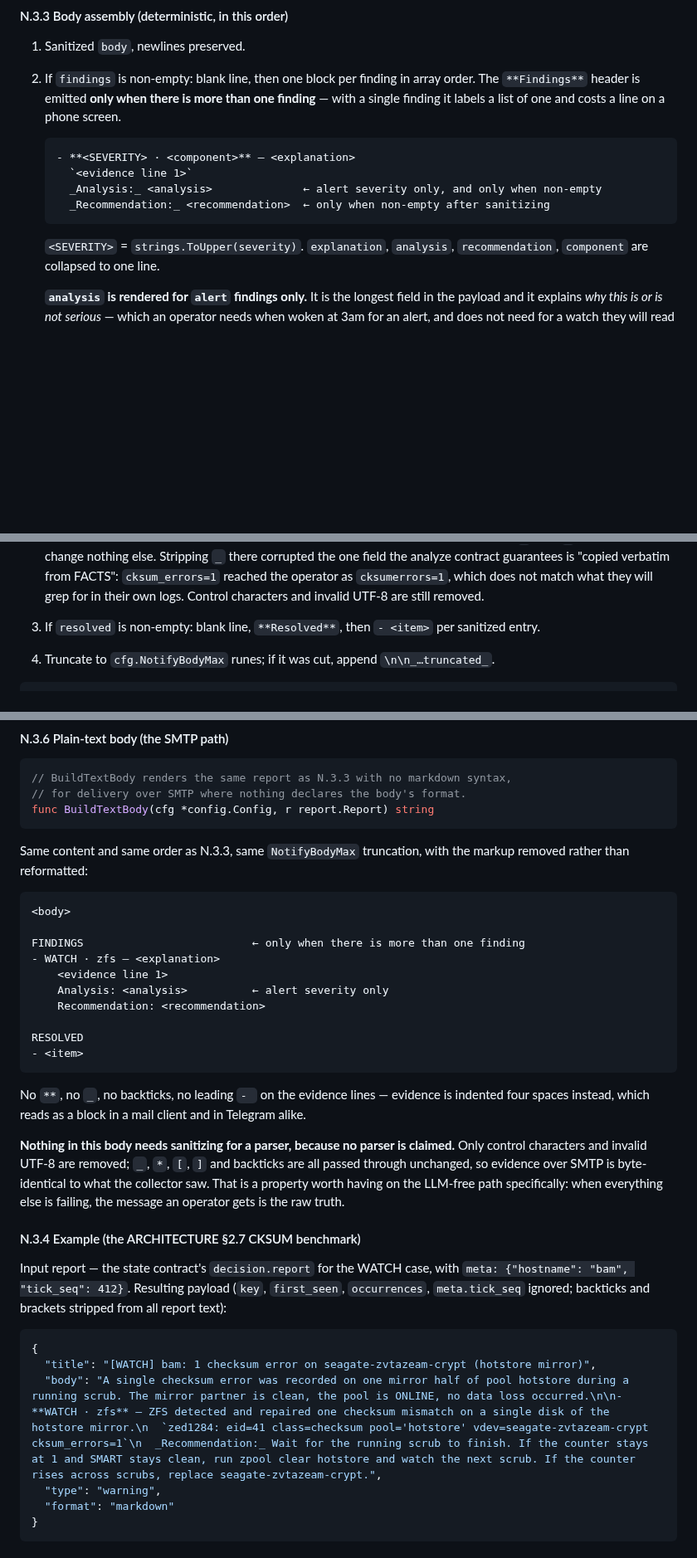
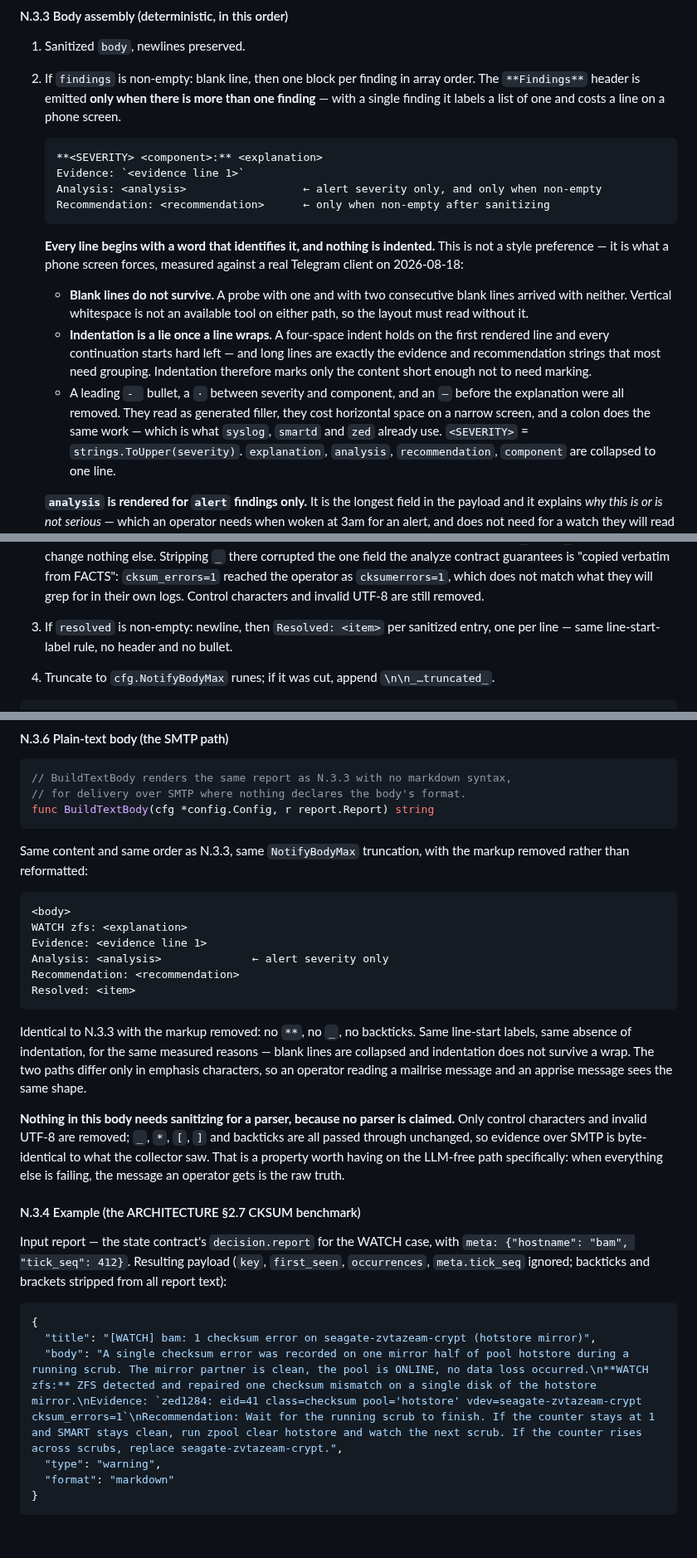
Before and after one commit to thiscantbeserious/agentic-server-supervisor, a Markdown page: contracts/notify.md, 3 parts joined by grey strips. Shown at 83% size. Rendered like a GitHub page; blank space fills up the shorter version.

Commit message:
contracts: lay the notification body out for a phone, measured not guessed
A screenshot of the real Telegram client settled three things a paste could
not, so the layout rules are now empirical rather than aesthetic.

Blank lines do not survive: a probe carrying one and two consecutive blank
lines arrived with neither, on both routes. Indentation survives only until
a line wraps — the four-space indent holds on the first rendered line and
every continuation starts hard left, which means it marks only the content
short enough not to need marking, and fails on exactly the evidence and
recommendation strings that most need grouping.

So structure now comes from a label at the start of every line, the one
thing that survives both collapsing and wrapping. Dropped the leading
bullet, the middle dot between severity and component, and the em-dash
before the explanation: they read as generated filler, cost horizontal
space on a narrow screen, and a colon does the same work — which is what
syslog, smartd and zed already use.

The plain-text body now differs from the markdown one only in emphasis
characters, so both routes render the same shape.

Co-Authored-By: Claude Opus 5 <noreply@anthropic.com>

````diff
--- a/contracts/notify.md
+++ b/contracts/notify.md
@@ -85,17 +85,22 @@ func TruncRunes(s string, max int, ellipsis string) string
 1. Sanitized `body`, newlines preserved.
 2. If `findings` is non-empty: blank line, then one block per finding in array order. The `**Findings**` header is emitted **only when there is more than one finding** — with a single finding it labels a list of one and costs a line on a phone screen.
    ```
-   - **<SEVERITY> · <component>** — <explanation>
-     `<evidence line 1>`
-     _Analysis:_ <analysis>              ← alert severity only, and only when non-empty
-     _Recommendation:_ <recommendation>  ← only when non-empty after sanitizing
+   **<SEVERITY> <component>:** <explanation>
+   Evidence: `<evidence line 1>`
+   Analysis: <analysis>                  ← alert severity only, and only when non-empty
+   Recommendation: <recommendation>      ← only when non-empty after sanitizing
    ```
+
+   **Every line begins with a word that identifies it, and nothing is indented.** This is not a style preference — it is what a phone screen forces, measured against a real Telegram client on 2026-08-18:
+   - **Blank lines do not survive.** A probe with one and with two consecutive blank lines arrived with neither. Vertical whitespace is not an available tool on either path, so the layout must read without it.
+   - **Indentation is a lie once a line wraps.** A four-space indent holds on the first rendered line and every continuation starts hard left — and long lines are exactly the evidence and recommendation strings that most need grouping. Indentation therefore marks only the content short enough not to need marking.
+   - A leading `- ` bullet, a `·` between severity and component, and an `—` before the explanation were all removed. They read as generated filler, they cost horizontal space on a narrow screen, and a colon does the same work — which is what `syslog`, `smartd` and `zed` already use.
    `<SEVERITY>` = `strings.ToUpper(severity)`. `explanation`, `analysis`, `recommendation`, `component` are collapsed to one line.
 
    **`analysis` is rendered for `alert` findings only.** It is the longest field in the payload and it explains *why this is or is not serious* — which an operator needs when woken at 3am for an alert, and does not need for a watch they will read over coffee. A watch finding still carries its evidence and its recommendation, so nothing actionable is lost. This is a deliberate cut for readability on a phone: the full analysis remains in the report document, in history, and in the next tick's prompt.
 
    **Evidence is rendered verbatim inside a code span and is NOT passed through `Sanitize`.** Split on `\n`, first 3 lines, each cut to 200 runes, each on its own indented backticked line. Inside a code span every markdown metacharacter is already literal, so the only character that can break the parser is a backtick — replace `` ` `` with `'` in evidence and change nothing else. Stripping `_` there corrupted the one field the analyze contract guarantees is "copied verbatim from FACTS": `cksum_errors=1` reached the operator as `cksumerrors=1`, which does not match what they will grep for in their own logs. Control characters and invalid UTF-8 are still removed.
-3. If `resolved` is non-empty: blank line, `**Resolved**`, then `- <item>` per sanitized entry.
+3. If `resolved` is non-empty: newline, then `Resolved: <item>` per sanitized entry, one per line — same line-start-label rule, no header and no bullet.
 4. Truncate to `cfg.NotifyBodyMax` runes; if it was cut, append `\n\n_…truncated_`.
 
 ```go
@@ -122,18 +127,14 @@ Same content and same order as N.3.3, same `NotifyBodyMax` truncation, with the
 
 ```
 <body>
-
-FINDINGS                          ← only when there is more than one finding
-- WATCH · zfs — <explanation>
-    <evidence line 1>
-    Analysis: <analysis>          ← alert severity only
-    Recommendation: <recommendation>
-
-RESOLVED
-- <item>
+WATCH zfs: <explanation>
+Evidence: <evidence line 1>
+Analysis: <analysis>              ← alert severity only
+Recommendation: <recommendation>
+Resolved: <item>
 ```
 
-No `**`, no `_`, no backticks, no leading `- ` on the evidence lines — evidence is indented four spaces instead, which reads as a block in a mail client and in Telegram alike.
+Identical to N.3.3 with the markup removed: no `**`, no `_`, no backticks. Same line-start labels, same absence of indentation, for the same measured reasons — blank lines are collapsed and indentation does not survive a wrap. The two paths differ only in emphasis characters, so an operator reading a mailrise message and an apprise message sees the same shape.
 
 **Nothing in this body needs sanitizing for a parser, because no parser is claimed.** Only control characters and invalid UTF-8 are removed; `_`, `*`, `[`, `]` and backticks are all passed through unchanged, so evidence over SMTP is byte-identical to what the collector saw. That is a property worth having on the LLM-free path specifically: when everything else is failing, the message an operator gets is the raw truth.
 
@@ -144,7 +145,7 @@ Input report — the state contract's `decision.report` for the WATCH case, with
 ```json
 {
   "title": "[WATCH] bam: 1 checksum error on seagate-zvtazeam-crypt (hotstore mirror)",
-  "body": "A single checksum error was recorded on one mirror half of pool hotstore during a running scrub. The mirror partner is clean, the pool is ONLINE, no data loss occurred.\n\n- **WATCH · zfs** — ZFS detected and repaired one checksum mismatch on a single disk of the hotstore mirror.\n  `zed1284: eid=41 class=checksum pool='hotstore' vdev=seagate-zvtazeam-crypt cksum_errors=1`\n  _Recommendation:_ Wait for the running scrub to finish. If the counter stays at 1 and SMART stays clean, run zpool clear hotstore and watch the next scrub. If the counter rises across scrubs, replace seagate-zvtazeam-crypt.",
+  "body": "A single checksum error was recorded on one mirror half of pool hotstore during a running scrub. The mirror partner is clean, the pool is ONLINE, no data loss occurred.\n**WATCH zfs:** ZFS detected and repaired one checksum mismatch on a single disk of the hotstore mirror.\nEvidence: `zed1284: eid=41 class=checksum pool='hotstore' vdev=seagate-zvtazeam-crypt cksum_errors=1`\nRecommendation: Wait for the running scrub to finish. If the counter stays at 1 and SMART stays clean, run zpool clear hotstore and watch the next scrub. If the counter rises across scrubs, replace seagate-zvtazeam-crypt.",
   "type": "warning",
   "format": "markdown"
 }
````
